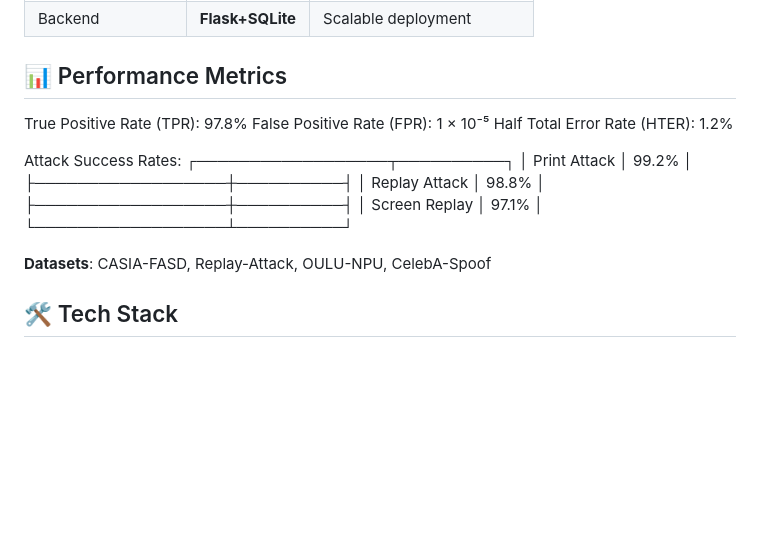
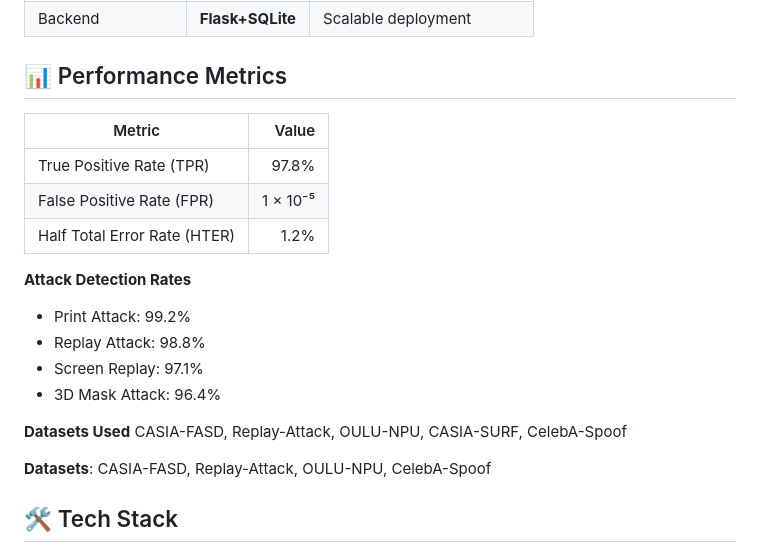
Before and after one commit to Yashwankh/face-liveness-detection-system, a Markdown page: README.md, the part around the change. Rendered like a GitHub page; blank space fills up the shorter version.

```diff
--- a/README.md
+++ b/README.md
@@ -47,19 +47,21 @@ python app.py
 | Backend | **Flask+SQLite** | Scalable deployment |
 
 ## 📊 Performance Metrics
-True Positive Rate (TPR): 97.8%
-False Positive Rate (FPR): 1 × 10⁻⁵
-Half Total Error Rate (HTER): 1.2%
 
-Attack Success Rates:
-┌──────────────────┬──────────┐
-│ Print Attack │ 99.2% │
-├──────────────────┼──────────┤
-│ Replay Attack │ 98.8% │
-├──────────────────┼──────────┤
-│ Screen Replay │ 97.1% │
-└──────────────────┴──────────┘
+| Metric | Value |
+|---|---:|
+| True Positive Rate (TPR) | 97.8% |
+| False Positive Rate (FPR) | 1 × 10⁻⁵ |
+| Half Total Error Rate (HTER) | 1.2% |
 
+**Attack Detection Rates**
+- Print Attack: 99.2%
+- Replay Attack: 98.8%
+- Screen Replay: 97.1%
+- 3D Mask Attack: 96.4%
+
+**Datasets Used**
+CASIA-FASD, Replay-Attack, OULU-NPU, CASIA-SURF, CelebA-Spoof
 
 
 **Datasets**: CASIA-FASD, Replay-Attack, OULU-NPU, CelebA-Spoof
```
